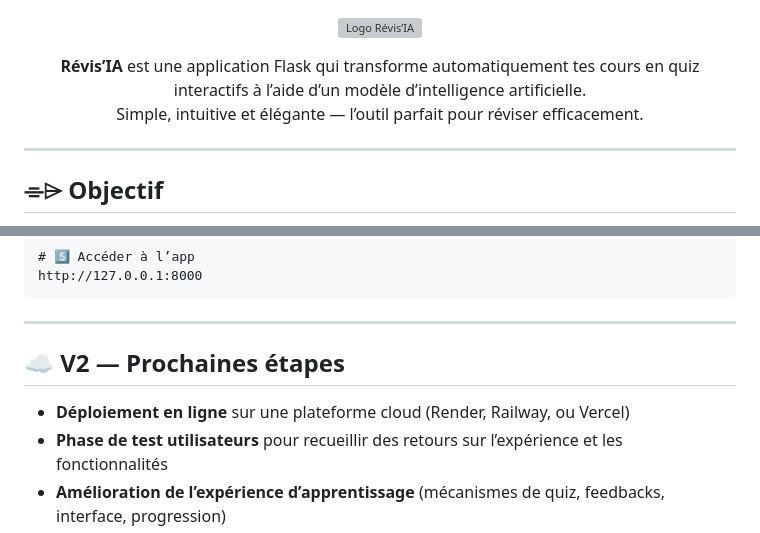
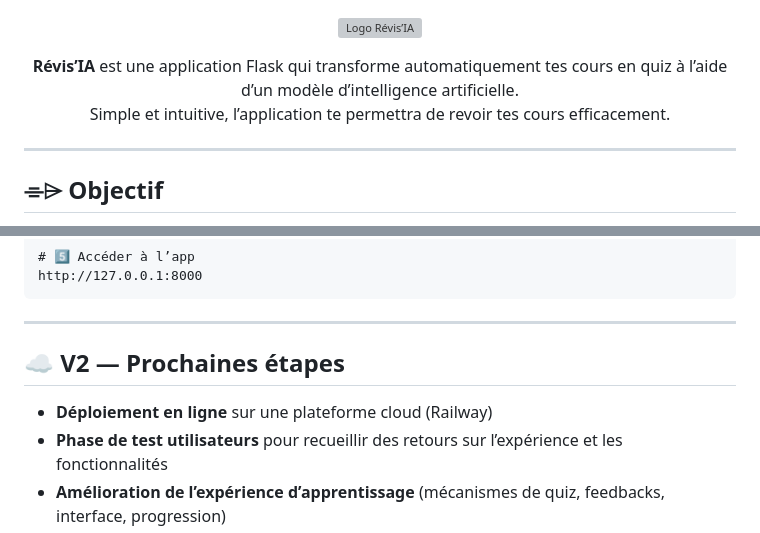
Before and after one commit to adameda/revisia, a Markdown page: README.md, 2 parts joined by grey strips. Rendered like a GitHub page; grey boxes are pictures that could not be loaded.

```diff
--- a/README.md
+++ b/README.md
@@ -5,8 +5,8 @@
 </p>
 
 <p align="center">
-  <strong>Révis’IA</strong> est une application Flask qui transforme automatiquement tes cours en quiz interactifs à l’aide d’un modèle d’intelligence artificielle.<br>
-  Simple, intuitive et élégante — l’outil parfait pour réviser efficacement.
+  <strong>Révis’IA</strong> est une application Flask qui transforme automatiquement tes cours en quiz à l’aide d’un modèle d’intelligence artificielle.<br>
+  Simple et intuitive, l’application te permettra de revoir tes cours efficacement.
 </p>
 
 <hr>
@@ -117,7 +117,7 @@ http://127.0.0.1:8000
 
 <h2>☁️ V2 — Prochaines étapes</h2>
 <ul>
-  <li><strong>Déploiement en ligne</strong> sur une plateforme cloud (Render, Railway, ou Vercel)</li>
+  <li><strong>Déploiement en ligne</strong> sur une plateforme cloud (Railway)</li>
   <li><strong>Phase de test utilisateurs</strong> pour recueillir des retours sur l’expérience et les fonctionnalités</li>
   <li><strong>Amélioration de l’expérience d’apprentissage</strong> (mécanismes de quiz, feedbacks, interface, progression)</li>
 </ul>
```
